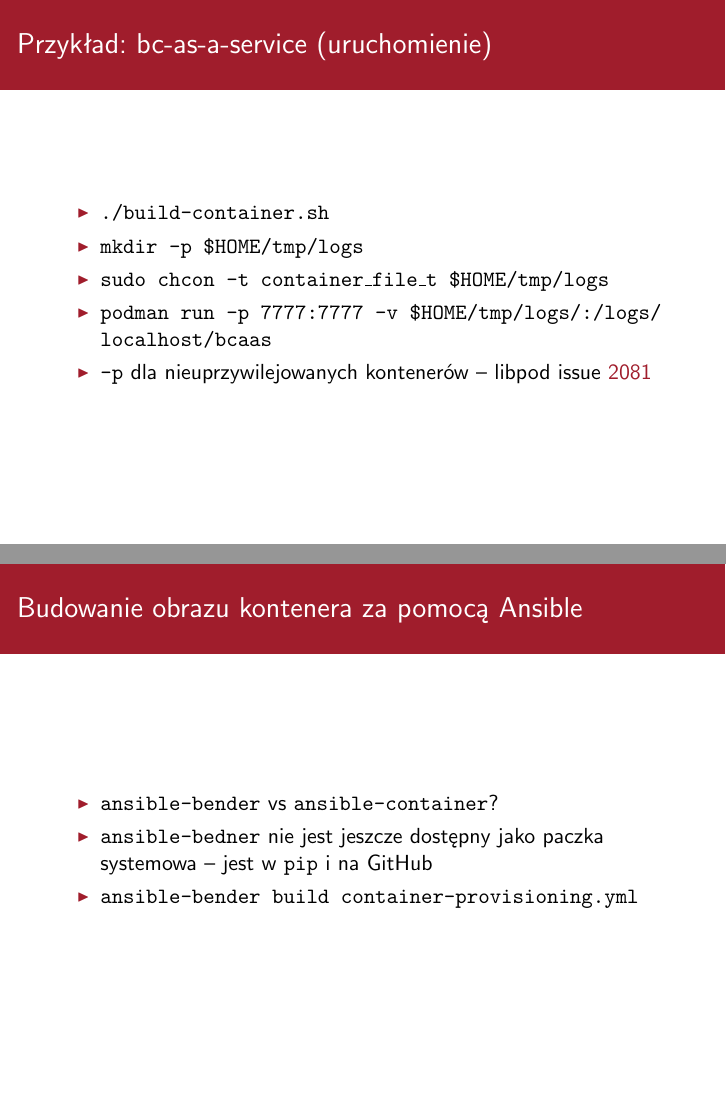
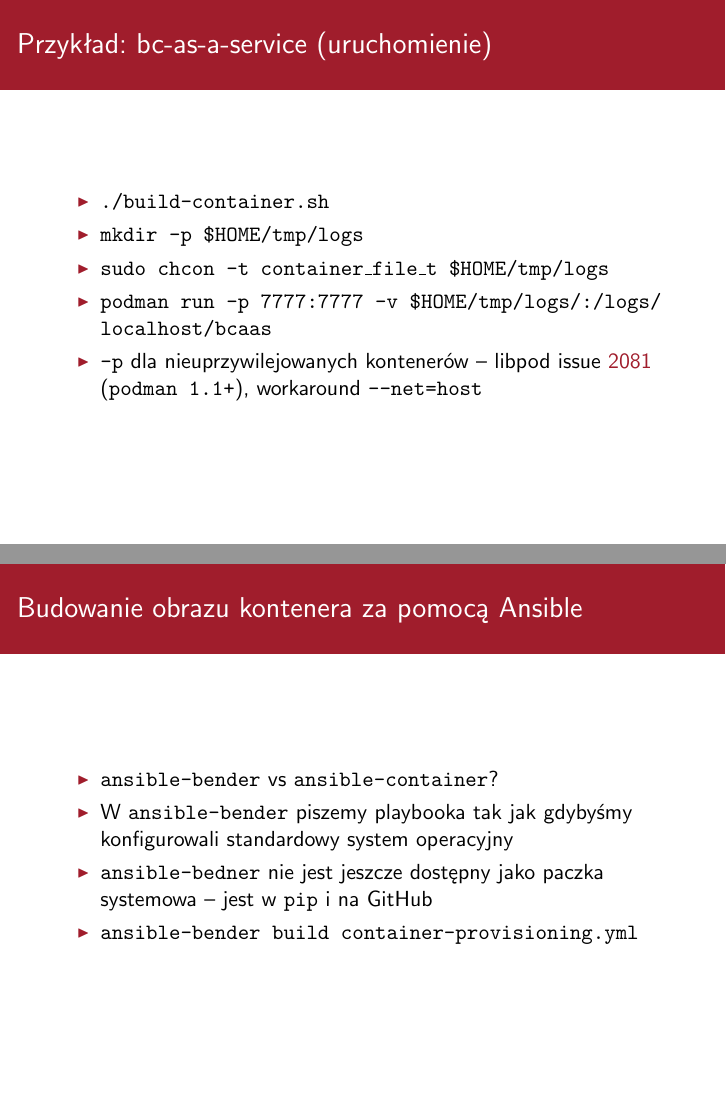
Before and after one commit to OSEC-pl/barcamp-osec-rhel8containers, LaTeX slides (presentation/rhel8containers.tex): pages 13 and 20 of 23, joined at a grey line. Compiled offline with pdfLaTeX.

Commit message:
Hopefully, finishing touches.

```diff
--- a/presentation/rhel8containers.tex
+++ b/presentation/rhel8containers.tex
@@ -126,6 +126,8 @@
 \title{Konteneryzacja w Red Hat Enterprise Linux 8}
 \author{Radosław Kujawa -- radoslaw.kujawa@osec.pl}
 \institute{OSEC}
+% XXX
+\date{}
 
 \begin{document}
 
@@ -285,7 +287,7 @@ docker & rhel 8 compat & rhel 8 native   \\ \hline
 		\item {\tt mkdir -p \$HOME/tmp/logs}
 		\item {\tt sudo chcon -t container\_file\_t \$HOME/tmp/logs}
 		\item {\tt podman run -p 7777:7777 -v \$HOME/tmp/logs/:/logs/ localhost/bcaas}
-		\item {\tt -p} dla nieuprzywilejowanych kontenerów -- libpod issue \href{https://github.com/containers/libpod/issues/2081}{2081}
+		\item {\tt -p} dla nieuprzywilejowanych kontenerów -- libpod issue \href{https://github.com/containers/libpod/issues/2081}{2081} ({\tt podman 1.1+}), workaround {\tt --net=host}
 	\end{itemize}
 \end{frame}
 
@@ -368,6 +370,7 @@ docker & rhel 8 compat & rhel 8 native   \\ \hline
 %	\lstinputlisting[style=yaml]{../ansible/}
 \begin{itemize}
 	\item {\tt ansible-bender} vs {\tt ansible-container}?
+	\item W {\tt ansible-bender} piszemy playbooka tak jak gdybyśmy konfigurowali standardowy system operacyjny
 	\item {\tt ansible-bedner} nie jest jeszcze dostępny jako paczka systemowa -- jest w {\tt pip} i na GitHub
 	\item {\tt ansible-bender build container-provisioning.yml}
 \end{itemize}
```
Also changed, not shown: ansible/deploy-ansible-bender.yml (+1 -1 lines), presentation/rhel8containers.tex (2 more changed lines).
